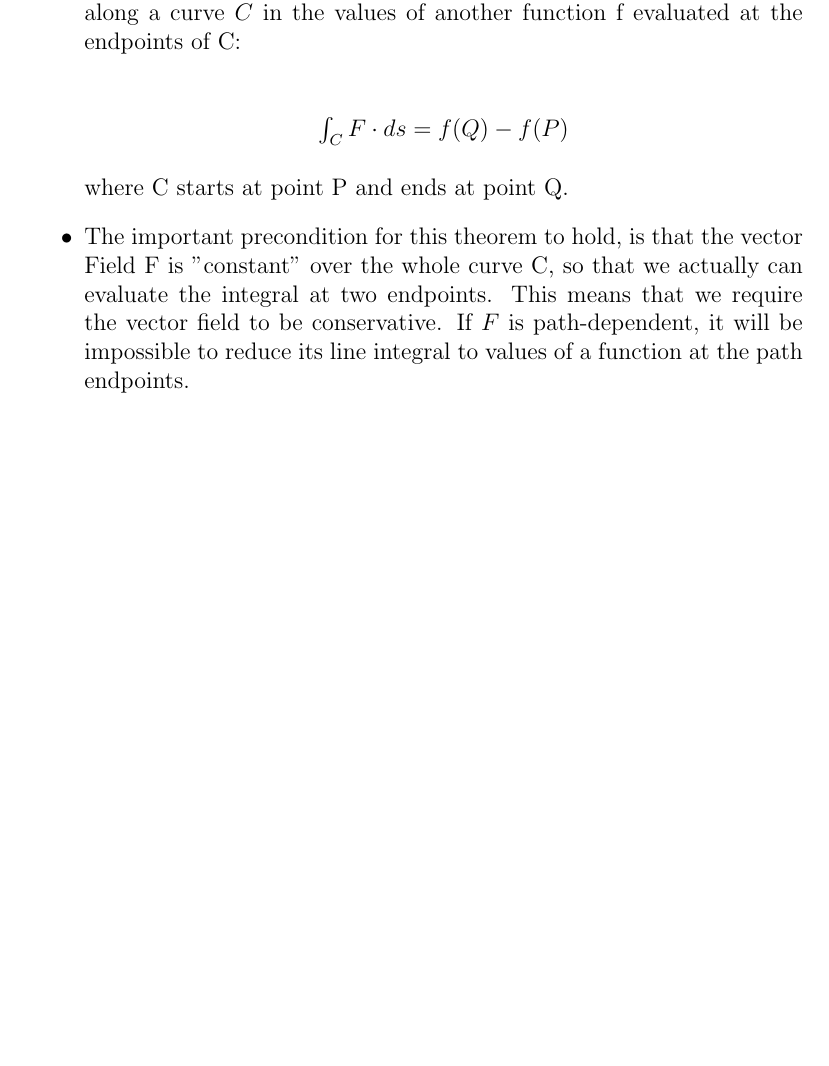
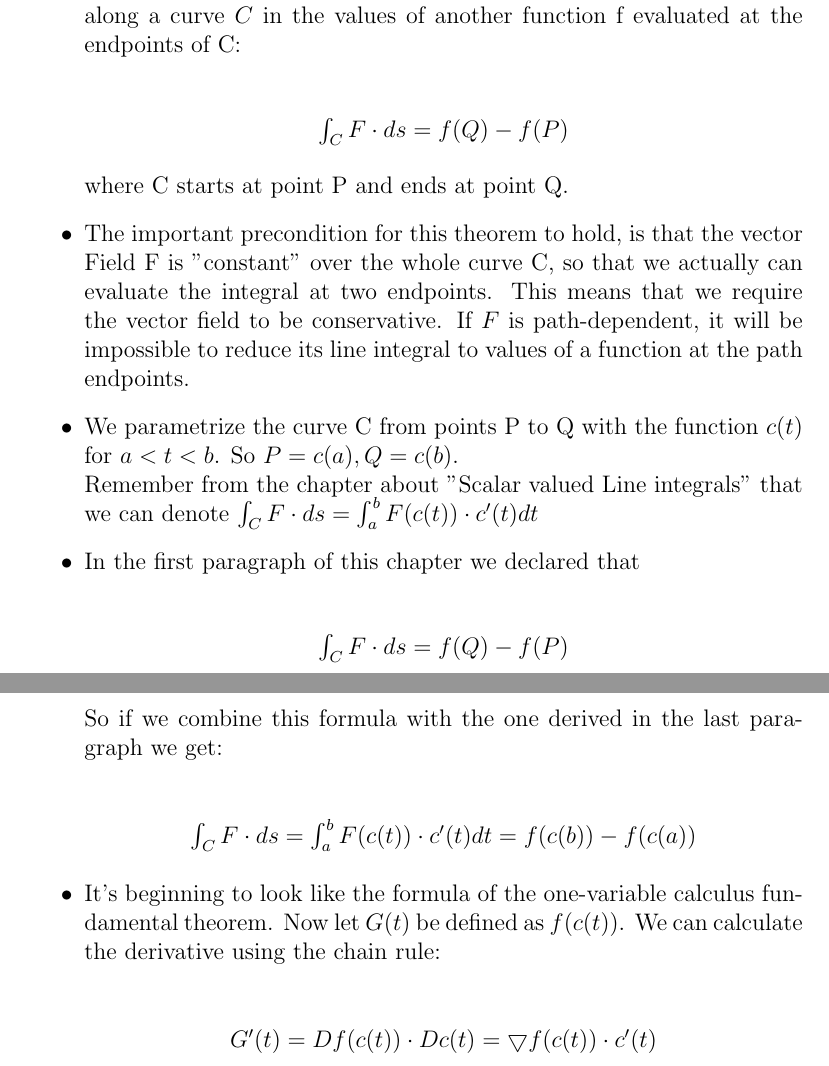
Before and after one commit to JeremyAlain/Intuition_Vector_Calculus, a LaTeX document (intuition_about_vector_calculus.tex): part of page 15 of 18 before the commit and two parts of pages 15 and 16 of 19 after it, the two joined at a grey line, cut so that both start at the same text, the shorter picture padded with empty space. Compiled offline with pdfLaTeX.

Commit message:
nearly done with gradient theorem section. Aded some formula steps

```diff
--- a/intuition_about_vector_calculus.tex
+++ b/intuition_about_vector_calculus.tex
@@ -235,7 +235,22 @@
 
 		\item The important precondition for this theorem to hold, is that the vector Field F is "constant" over the whole curve C, so that we actually can evaluate the integral at two endpoints. This means that we require the vector field to be conservative. If $F$ is path-dependent, it will be impossible to reduce its line integral to values of a function at the path endpoints.
 
-		\
+		\item We parametrize the curve C from points P to Q with the function $c(t)$ for $a < t < b$. So $P = c(a), Q = c(b)$. \\
+		Remember from the chapter about "Scalar valued Line integrals" that we can denote $\int_{C}^{} F\cdot ds = \int_{a}^{b} F(c(t))\cdot c'(t) dt$
+
+		\item In the first paragraph of this chapter we declared that\\
+		\begin{center}
+			$\int_{C}^{}F \cdot ds = f(Q) - f(P)$
+		\end{center}
+		So if we combine this formula with the one derived in the last paragraph we get:\\
+		\begin{center}
+			$\int_{C}^{}F \cdot ds = \int_{a}^{b} F(c(t)) \cdot c'(t)dt = f(c(b)) - f(c(a))$
+		\end{center}
+
+		\item It's beginning to look like the formula of the one-variable calculus fundamental theorem. Now let $G(t)$ be defined as $f(c(t))$. We can calculate the derivative using the chain rule:\\
+		\begin{center}
+			$G'(t) = Df(c(t))\cdot Dc(t) = \bigtriangledown f(c(t))\cdot c'(t)$
+		\end{center}
 
 	\end{itemize}
 
```
Also changed, not shown: intuition_about_vector_calculus.pdf, 3 other files.
